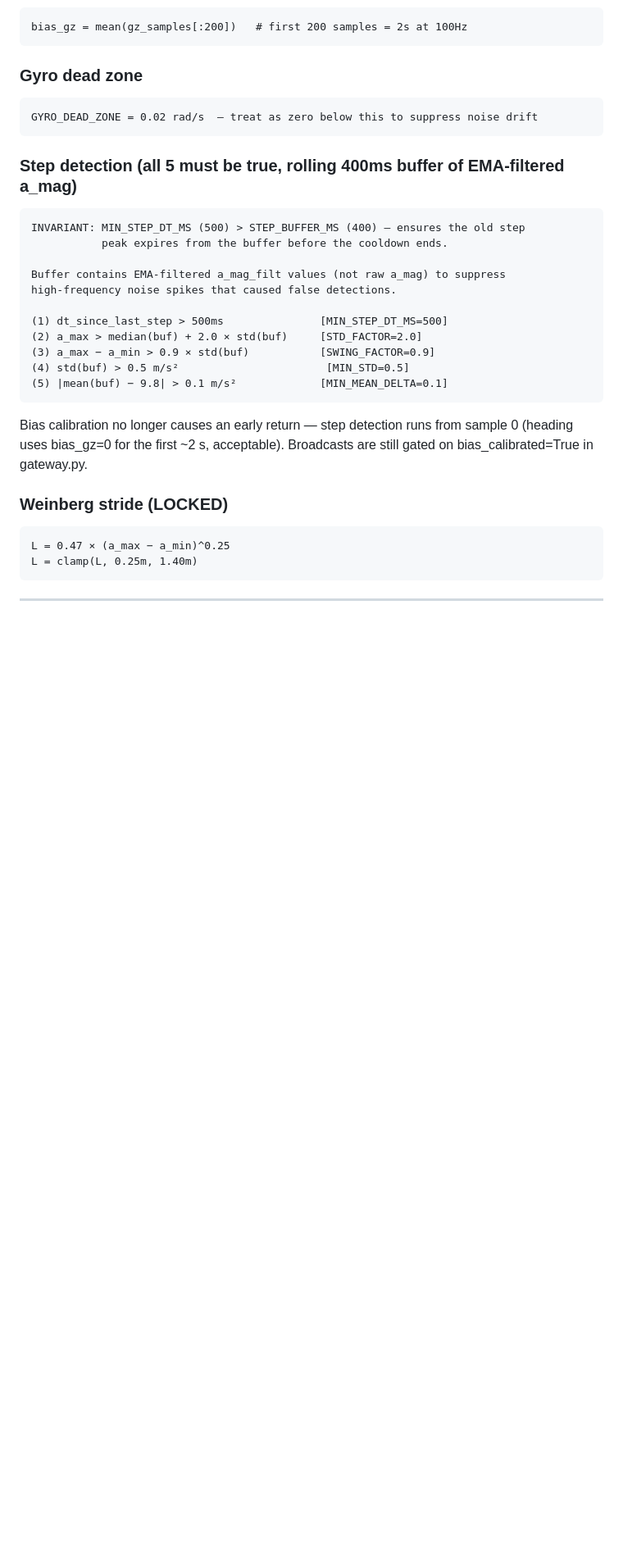
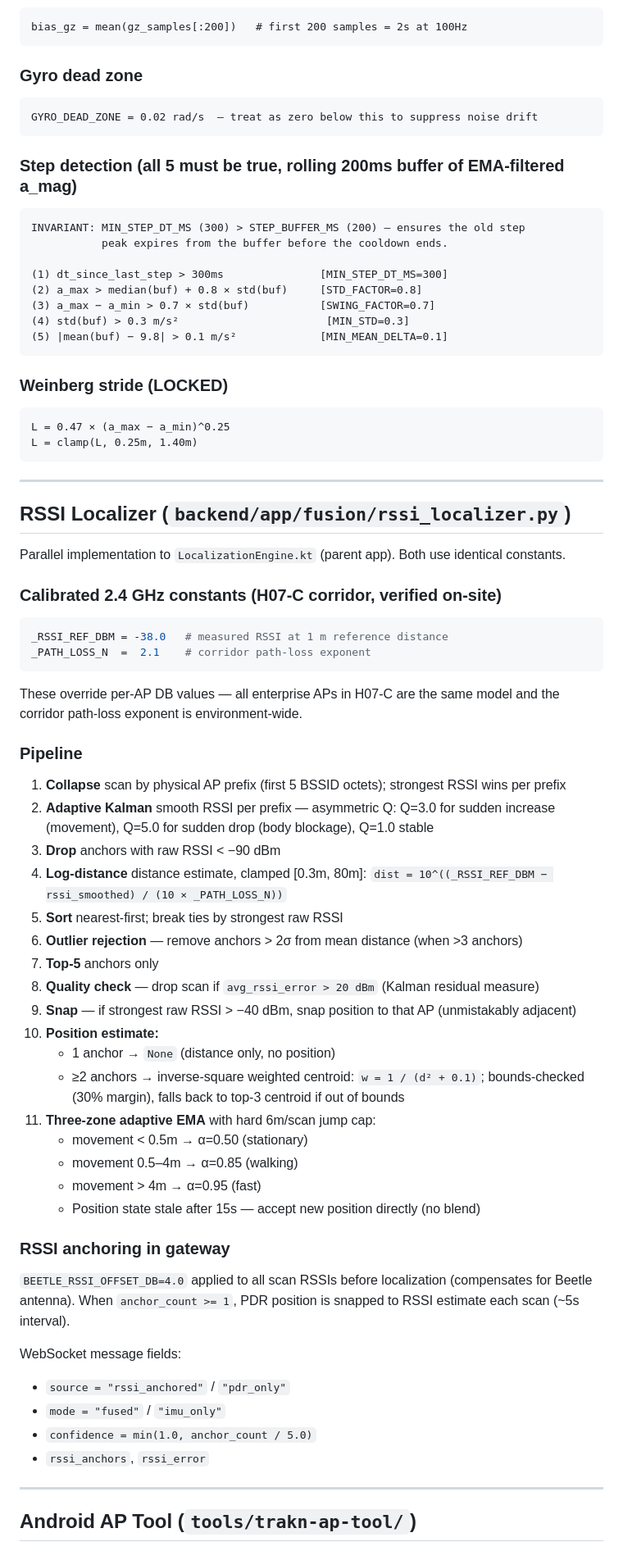
Before and after one commit to MajdAlhakim/child-localization, a Markdown page: CLAUDE.md, the part around one of its changes. Shown at 82% size. GitHub-like rendering; blank space fills up the shorter version.

````diff
--- a/CLAUDE.md
+++ b/CLAUDE.md
@@ -113,24 +131,17 @@ bias_gz = mean(gz_samples[:200])   # first 200 samples = 2s at 100Hz
 GYRO_DEAD_ZONE = 0.02 rad/s  — treat as zero below this to suppress noise drift
 ```
 
-### Step detection (all 5 must be true, rolling 400ms buffer of EMA-filtered a_mag)
+### Step detection (all 5 must be true, rolling 200ms buffer of EMA-filtered a_mag)
 ```
-INVARIANT: MIN_STEP_DT_MS (500) > STEP_BUFFER_MS (400) — ensures the old step
+INVARIANT: MIN_STEP_DT_MS (300) > STEP_BUFFER_MS (200) — ensures the old step
            peak expires from the buffer before the cooldown ends.
 
-Buffer contains EMA-filtered a_mag_filt values (not raw a_mag) to suppress
-high-frequency noise spikes that caused false detections.
-
-(1) dt_since_last_step > 500ms               [MIN_STEP_DT_MS=500]
-(2) a_max > median(buf) + 2.0 × std(buf)     [STD_FACTOR=2.0]
-(3) a_max − a_min > 0.9 × std(buf)           [SWING_FACTOR=0.9]
-(4) std(buf) > 0.5 m/s²                       [MIN_STD=0.5]
+(1) dt_since_last_step > 300ms               [MIN_STEP_DT_MS=300]
+(2) a_max > median(buf) + 0.8 × std(buf)     [STD_FACTOR=0.8]
+(3) a_max − a_min > 0.7 × std(buf)           [SWING_FACTOR=0.7]
+(4) std(buf) > 0.3 m/s²                       [MIN_STD=0.3]
 (5) |mean(buf) − 9.8| > 0.1 m/s²             [MIN_MEAN_DELTA=0.1]
 ```
-
-Bias calibration no longer causes an early return — step detection runs from
-sample 0 (heading uses bias_gz=0 for the first ~2 s, acceptable). Broadcasts
-are still gated on bias_calibrated=True in gateway.py.
 
 ### Weinberg stride (LOCKED)
 ```
@@ -140,3 +151,48 @@ L = clamp(L, 0.25m, 1.40m)
 
 ---
 
+## RSSI Localizer (`backend/app/fusion/rssi_localizer.py`)
+
+Parallel implementation to `LocalizationEngine.kt` (parent app). Both use identical constants.
+
+### Calibrated 2.4 GHz constants (H07-C corridor, verified on-site)
+```python
+_RSSI_REF_DBM = -38.0   # measured RSSI at 1 m reference distance
+_PATH_LOSS_N  =  2.1    # corridor path-loss exponent
+```
+These override per-AP DB values — all enterprise APs in H07-C are the same model and the corridor path-loss exponent is environment-wide.
+
+### Pipeline
+1. **Collapse** scan by physical AP prefix (first 5 BSSID octets); strongest RSSI wins per prefix
+2. **Adaptive Kalman** smooth RSSI per prefix — asymmetric Q: Q=3.0 for sudden increase (movement), Q=5.0 for sudden drop (body blockage), Q=1.0 stable
+3. **Drop** anchors with raw RSSI < −90 dBm
+4. **Log-distance** distance estimate, clamped [0.3m, 80m]:
+   `dist = 10^((_RSSI_REF_DBM − rssi_smoothed) / (10 × _PATH_LOSS_N))`
+5. **Sort** nearest-first; break ties by strongest raw RSSI
+6. **Outlier rejection** — remove anchors > 2σ from mean distance (when >3 anchors)
+7. **Top-5** anchors only
+8. **Quality check** — drop scan if `avg_rssi_error > 20 dBm` (Kalman residual measure)
+9. **Snap** — if strongest raw RSSI > −40 dBm, snap position to that AP (unmistakably adjacent)
+10. **Position estimate:**
+    - 1 anchor → `None` (distance only, no position)
+    - ≥2 anchors → inverse-square weighted centroid: `w = 1 / (d² + 0.1)`; bounds-checked (30% margin), falls back to top-3 centroid if out of bounds
+11. **Three-zone adaptive EMA** with hard 6m/scan jump cap:
+    - movement < 0.5m → α=0.50 (stationary)
+    - movement 0.5–4m → α=0.85 (walking)
+    - movement > 4m  → α=0.95 (fast)
+    - Position state stale after 15s — accept new position directly (no blend)
+
+### RSSI anchoring in gateway
+`BEETLE_RSSI_OFFSET_DB=4.0` applied to all scan RSSIs before localization (compensates for Beetle antenna).
+When `anchor_count >= 1`, PDR position is snapped to RSSI estimate each scan (~5s interval).
+
+WebSocket message fields:
+- `source = "rssi_anchored"` / `"pdr_only"`
+- `mode = "fused"` / `"imu_only"`
+- `confidence = min(1.0, anchor_count / 5.0)`
+- `rssi_anchors`, `rssi_error`
+
+---
+
+## Android AP Tool (`tools/trakn-ap-tool/`)
+
````
Also changed, not shown: other parts of CLAUDE.md (+97 -38 lines), PROJECT_SUMMARY.md (added, +238 -0 lines).
